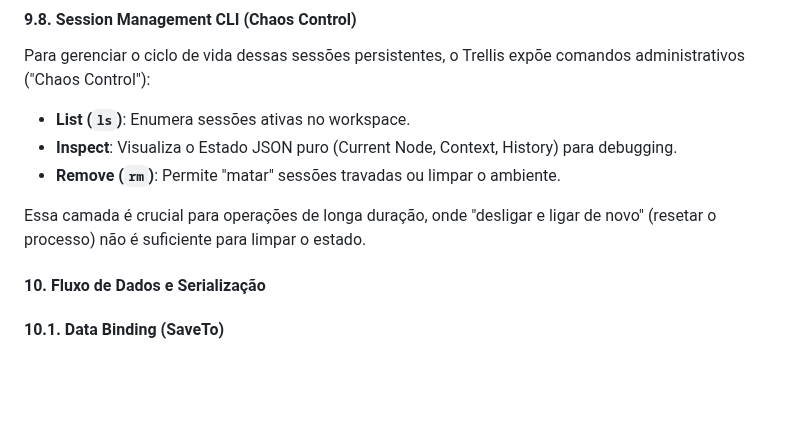
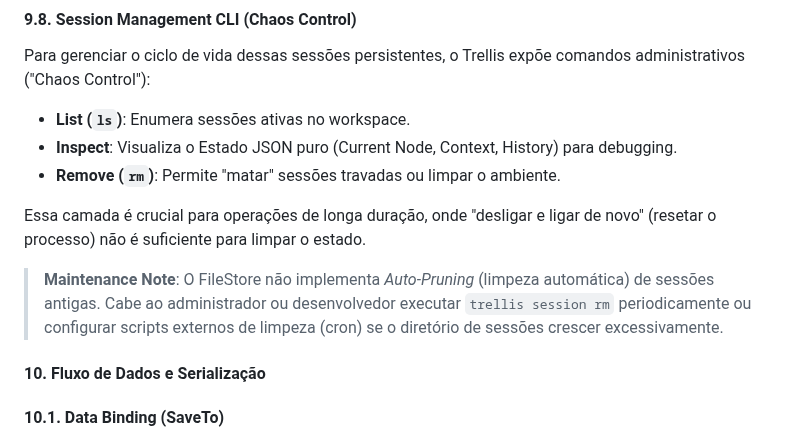
Before and after one commit to aretw0/trellis, a Markdown page: docs/TECHNICAL.md, the part around the change. Rendered like a GitHub page; blank space fills up the shorter version.

Commit message:
docs: update adapters status and clarify file store manual pruning policy

```diff
--- a/docs/TECHNICAL.md
+++ b/docs/TECHNICAL.md
@@ -533,6 +533,8 @@ Para gerenciar o ciclo de vida dessas sessões persistentes, o Trellis expõe co
 
 Essa camada é crucial para operações de longa duração, onde "desligar e ligar de novo" (resetar o processo) não é suficiente para limpar o estado.
 
+> **Maintenance Note**: O FileStore não implementa *Auto-Pruning* (limpeza automática) de sessões antigas. Cabe ao administrador ou desenvolvedor executar `trellis session rm` periodicamente ou configurar scripts externos de limpeza (cron) se o diretório de sessões crescer excessivamente.
+
 #### 10. Fluxo de Dados e Serialização
 
 #### 10.1. Data Binding (SaveTo)
```
Also changed, not shown: docs/PLANNING.md (+3 -3 lines).
